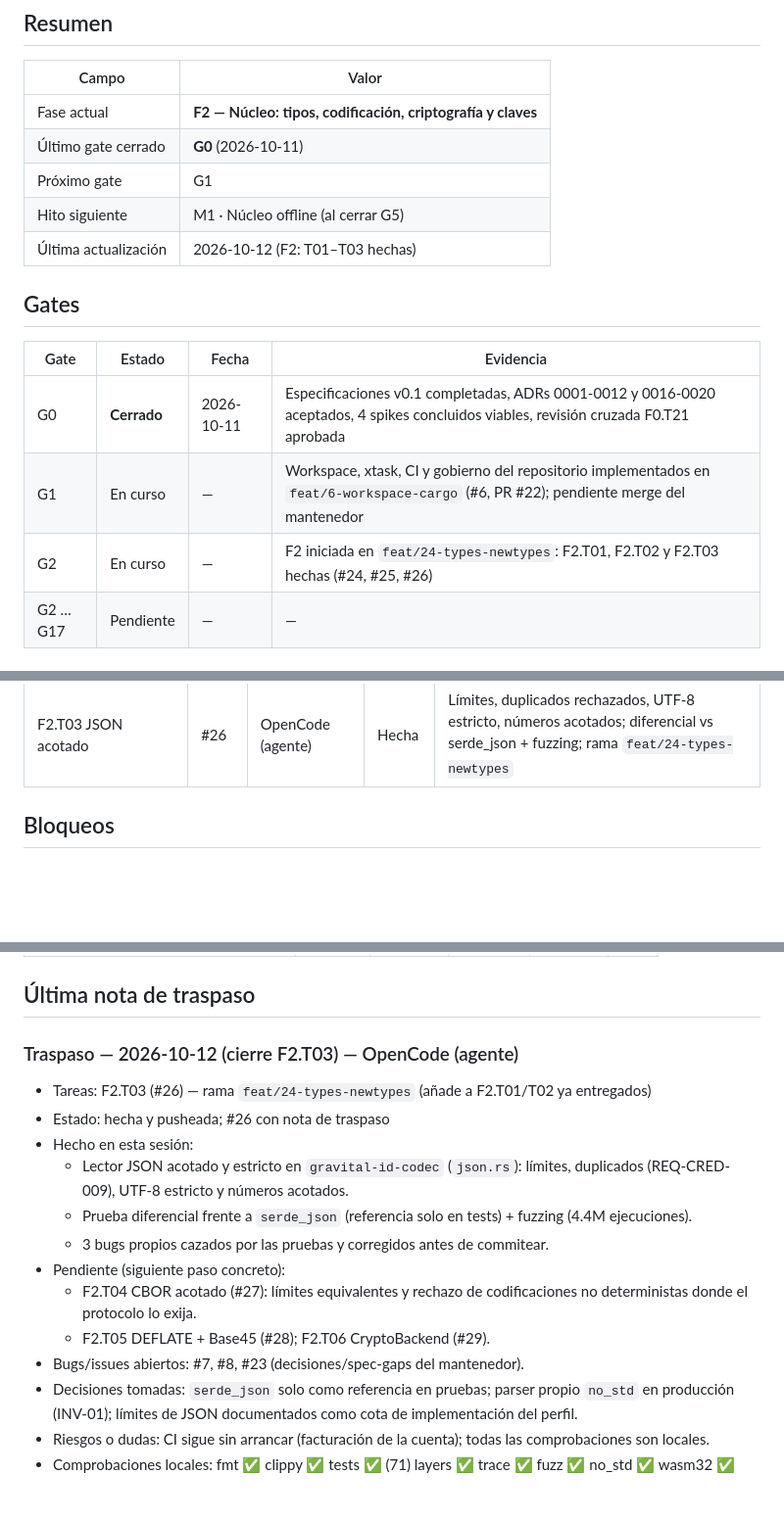
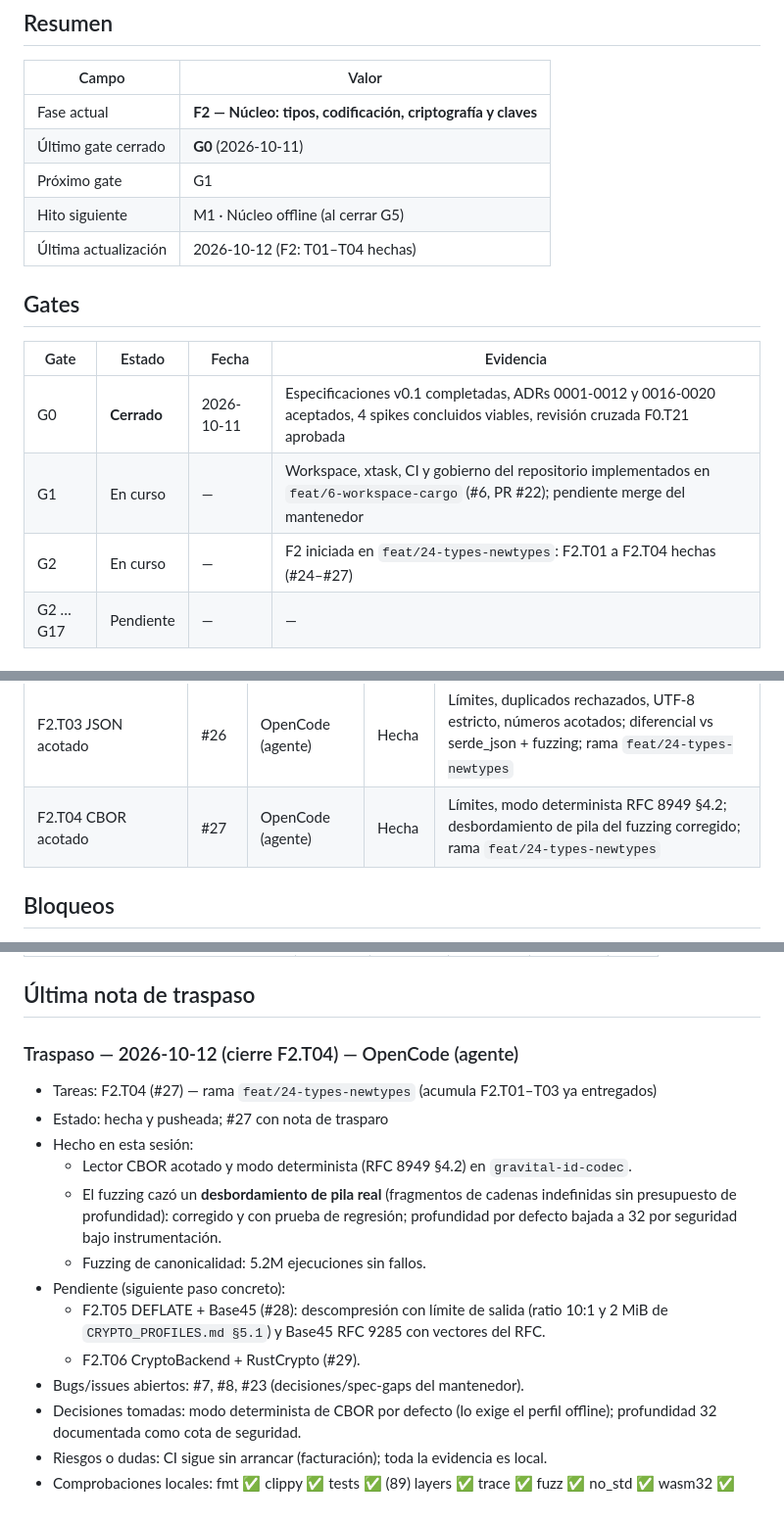
Before and after one commit to angelnereira/gravital-id, a Markdown page: docs/STATUS.md, 3 parts joined by grey strips. Shown at 98% size. Drawn GitHub-style; blank space fills up the shorter version.

Commit message:
docs(status): record F2.T04 done (bounded CBOR reader) (#27)

```diff
--- a/docs/STATUS.md
+++ b/docs/STATUS.md
@@ -10,7 +10,7 @@
 | Último gate cerrado | **G0** (2026-10-11) |
 | Próximo gate | G1 |
 | Hito siguiente | M1 · Núcleo offline (al cerrar G5) |
-| Última actualización | 2026-10-12 (F2: T01–T03 hechas) |
+| Última actualización | 2026-10-12 (F2: T01–T04 hechas) |
 
 ## Gates
 
@@ -18,7 +18,7 @@
 |---|---|---|---|
 | G0 | **Cerrado** | 2026-10-11 | Especificaciones v0.1 completadas, ADRs 0001-0012 y 0016-0020 aceptados, 4 spikes concluidos viables, revisión cruzada F0.T21 aprobada |
 | G1 | En curso | — | Workspace, xtask, CI y gobierno del repositorio implementados en `feat/6-workspace-cargo` (#6, PR #22); pendiente merge del mantenedor |
-| G2 | En curso | — | F2 iniciada en `feat/24-types-newtypes`: F2.T01, F2.T02 y F2.T03 hechas (#24, #25, #26) |
+| G2 | En curso | — | F2 iniciada en `feat/24-types-newtypes`: F2.T01 a F2.T04 hechas (#24–#27) |
 | G2 … G17 | Pendiente | — | — |
 
 ## Tareas en curso
@@ -42,6 +42,7 @@
 | F2.T01 Newtypes validados | #24 | OpenCode (agente) | Hecha | `IssuerId`, `Kid`, `Vct`, `ProfileId`, `UnixTime`, `BundleVersion` + propiedades; rama `feat/24-types-newtypes` |
 | F2.T02 base64url estricto | #25 | OpenCode (agente) | Hecha | Sin relleno, canónica, acotada; fuzzing 6.9M ejecuciones; rama `feat/24-types-newtypes` |
 | F2.T03 JSON acotado | #26 | OpenCode (agente) | Hecha | Límites, duplicados rechazados, UTF-8 estricto, números acotados; diferencial vs serde_json + fuzzing; rama `feat/24-types-newtypes` |
+| F2.T04 CBOR acotado | #27 | OpenCode (agente) | Hecha | Límites, modo determinista RFC 8949 §4.2; desbordamiento de pila del fuzzing corregido; rama `feat/24-types-newtypes` |
 
 ## Bloqueos
 
@@ -62,17 +63,17 @@
 
 ## Última nota de traspaso
 
-### Traspaso — 2026-10-12 (cierre F2.T03) — OpenCode (agente)
-- Tareas: F2.T03 (#26) — rama `feat/24-types-newtypes` (añade a F2.T01/T02 ya entregados)
-- Estado: hecha y pusheada; #26 con nota de traspaso
+### Traspaso — 2026-10-12 (cierre F2.T04) — OpenCode (agente)
+- Tareas: F2.T04 (#27) — rama `feat/24-types-newtypes` (acumula F2.T01–T03 ya entregados)
+- Estado: hecha y pusheada; #27 con nota de trasparo
 - Hecho en esta sesión:
-  - Lector JSON acotado y estricto en `gravital-id-codec` (`json.rs`): límites, duplicados (REQ-CRED-009), UTF-8 estricto y números acotados.
-  - Prueba diferencial frente a `serde_json` (referencia solo en tests) + fuzzing (4.4M ejecuciones).
-  - 3 bugs propios cazados por las pruebas y corregidos antes de commitear.
+  - Lector CBOR acotado y modo determinista (RFC 8949 §4.2) en `gravital-id-codec`.
+  - El fuzzing cazó un **desbordamiento de pila real** (fragmentos de cadenas indefinidas sin presupuesto de profundidad): corregido y con prueba de regresión; profundidad por defecto bajada a 32 por seguridad bajo instrumentación.
+  - Fuzzing de canonicalidad: 5.2M ejecuciones sin fallos.
 - Pendiente (siguiente paso concreto):
-  - F2.T04 CBOR acotado (#27): límites equivalentes y rechazo de codificaciones no deterministas donde el protocolo lo exija.
-  - F2.T05 DEFLATE + Base45 (#28); F2.T06 CryptoBackend (#29).
+  - F2.T05 DEFLATE + Base45 (#28): descompresión con límite de salida (ratio 10:1 y 2 MiB de `CRYPTO_PROFILES.md §5.1`) y Base45 RFC 9285 con vectores del RFC.
+  - F2.T06 CryptoBackend + RustCrypto (#29).
 - Bugs/issues abiertos: #7, #8, #23 (decisiones/spec-gaps del mantenedor).
-- Decisiones tomadas: `serde_json` solo como referencia en pruebas; parser propio `no_std` en producción (INV-01); límites de JSON documentados como cota de implementación del perfil.
-- Riesgos o dudas: CI sigue sin arrancar (facturación de la cuenta); todas las comprobaciones son locales.
-- Comprobaciones locales: fmt ✅ clippy ✅ tests ✅ (71) layers ✅ trace ✅ fuzz ✅ no_std ✅ wasm32 ✅
+- Decisiones tomadas: modo determinista de CBOR por defecto (lo exige el perfil offline); profundidad 32 documentada como cota de seguridad.
+- Riesgos o dudas: CI sigue sin arrancar (facturación); toda la evidencia es local.
+- Comprobaciones locales: fmt ✅ clippy ✅ tests ✅ (89) layers ✅ trace ✅ fuzz ✅ no_std ✅ wasm32 ✅
```
